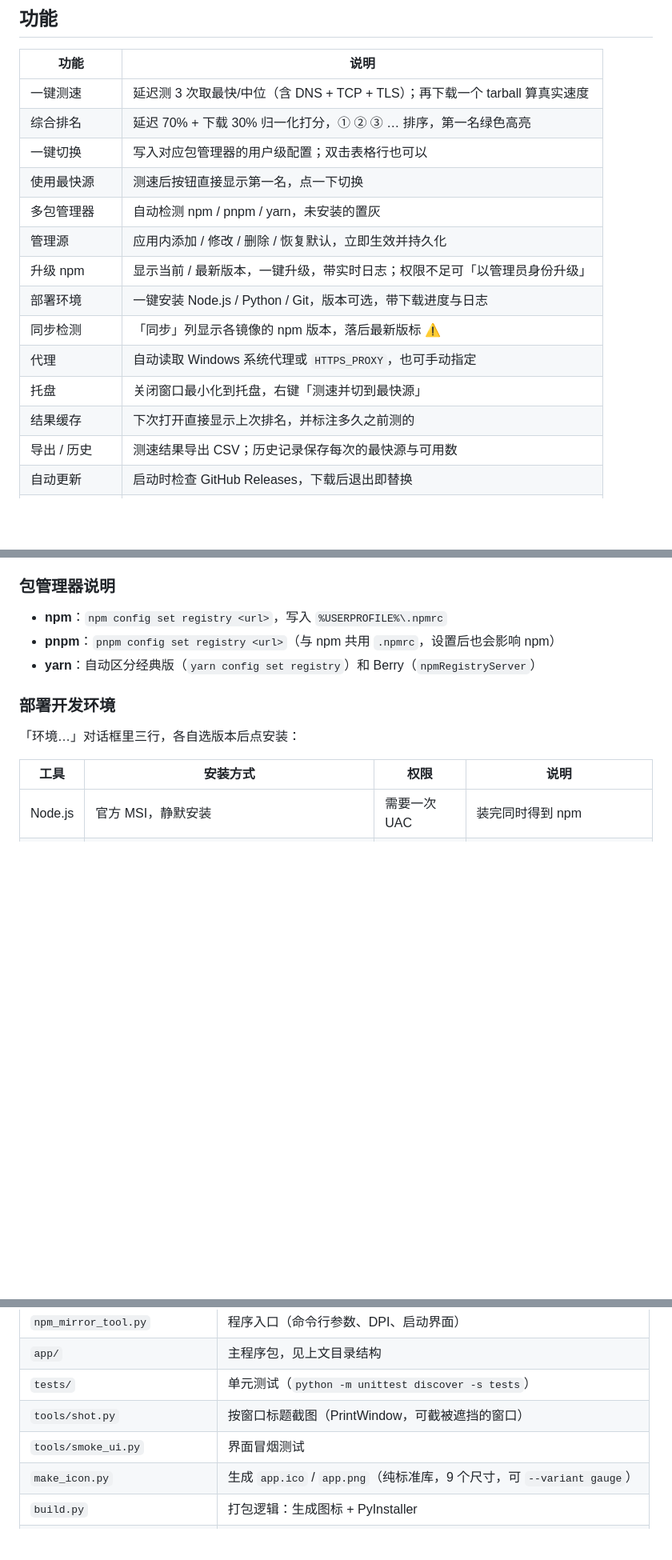
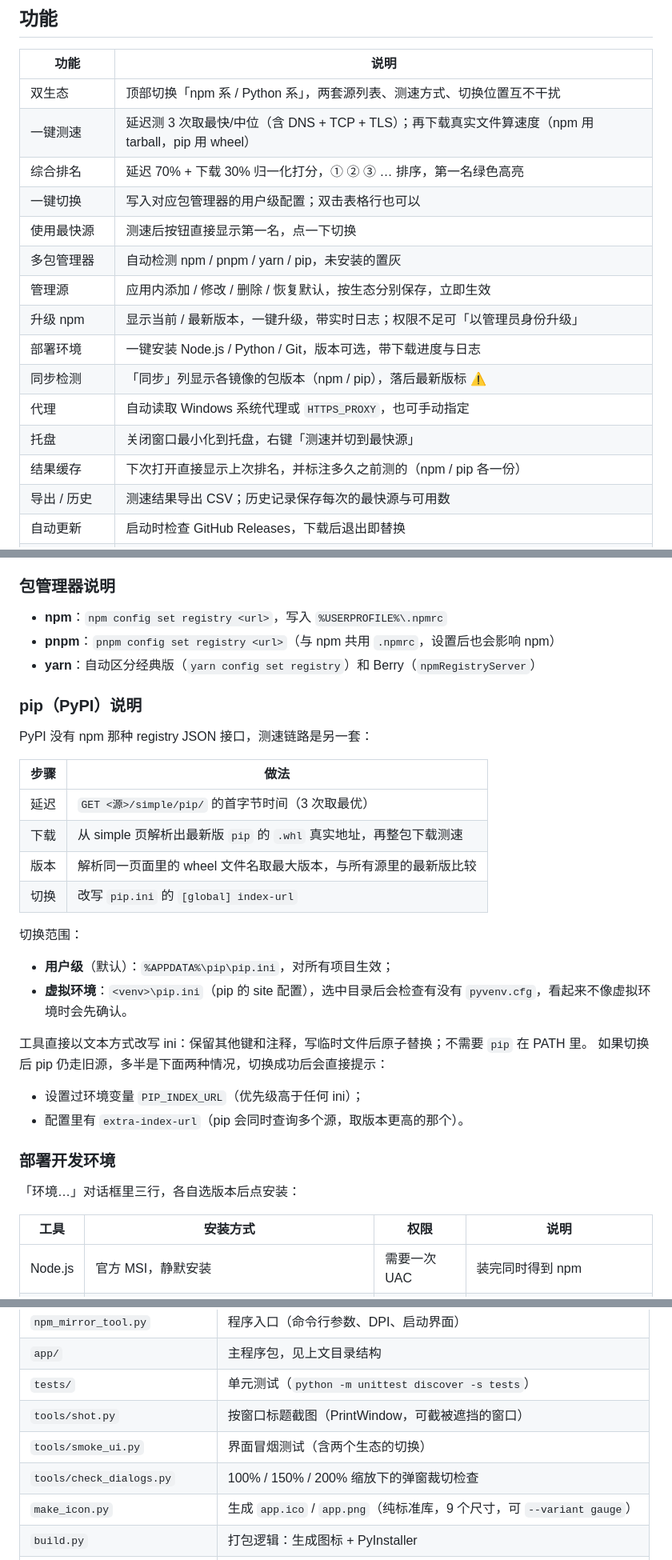
Before and after one commit to NANYAN-01/Quick-npm-ok, a Markdown page: README.md, 3 parts joined by grey strips. Shown at 80% size. GitHub-like rendering; blank space fills up the shorter version.

```diff
--- a/README.md
+++ b/README.md
@@ -27,18 +33,19 @@
 
 | 功能 | 说明 |
 |---|---|
-| 一键测速 | 延迟测 3 次取最快/中位（含 DNS + TCP + TLS）；再下载一个 tarball 算真实速度 |
+| 双生态 | 顶部切换「npm 系 / Python 系」，两套源列表、测速方式、切换位置互不干扰 |
+| 一键测速 | 延迟测 3 次取最快/中位（含 DNS + TCP + TLS）；再下载真实文件算速度（npm 用 tarball，pip 用 wheel） |
 | 综合排名 | 延迟 70% + 下载 30% 归一化打分，① ② ③ … 排序，第一名绿色高亮 |
 | 一键切换 | 写入对应包管理器的用户级配置；双击表格行也可以 |
 | 使用最快源 | 测速后按钮直接显示第一名，点一下切换 |
-| 多包管理器 | 自动检测 npm / pnpm / yarn，未安装的置灰 |
-| 管理源 | 应用内添加 / 修改 / 删除 / 恢复默认，立即生效并持久化 |
+| 多包管理器 | 自动检测 npm / pnpm / yarn / pip，未安装的置灰 |
+| 管理源 | 应用内添加 / 修改 / 删除 / 恢复默认，按生态分别保存，立即生效 |
 | 升级 npm | 显示当前 / 最新版本，一键升级，带实时日志；权限不足可「以管理员身份升级」 |
 | 部署环境 | 一键安装 Node.js / Python / Git，版本可选，带下载进度与日志 |
-| 同步检测 | 「同步」列显示各镜像的 npm 版本，落后最新版标 ⚠ |
+| 同步检测 | 「同步」列显示各镜像的包版本（npm / pip），落后最新版标 ⚠ |
 | 代理 | 自动读取 Windows 系统代理或 `HTTPS_PROXY`，也可手动指定 |
 | 托盘 | 关闭窗口最小化到托盘，右键「测速并切到最快源」 |
-| 结果缓存 | 下次打开直接显示上次排名，并标注多久之前测的 |
+| 结果缓存 | 下次打开直接显示上次排名，并标注多久之前测的（npm / pip 各一份） |
 | 导出 / 历史 | 测速结果导出 CSV；历史记录保存每次的最快源与可用数 |
 | 自动更新 | 启动时检查 GitHub Releases，下载后退出即替换 |
 | 作用域源 | 为 `@company` 之类作用域单独指定 registry |
@@ -62,6 +69,28 @@
 - **npm**：`npm config set registry <url>`，写入 `%USERPROFILE%\.npmrc`
 - **pnpm**：`pnpm config set registry <url>`（与 npm 共用 `.npmrc`，设置后也会影响 npm）
 - **yarn**：自动区分经典版（`yarn config set registry`）和 Berry（`npmRegistryServer`）
+
+### pip（PyPI）说明
+
+PyPI 没有 npm 那种 registry JSON 接口，测速链路是另一套：
+
+| 步骤 | 做法 |
+|---|---|
+| 延迟 | `GET <源>/simple/pip/` 的首字节时间（3 次取最优） |
+| 下载 | 从 simple 页解析出最新版 `pip` 的 `.whl` 真实地址，再整包下载测速 |
+| 版本 | 解析同一页面里的 wheel 文件名取最大版本，与所有源里的最新版比较 |
+| 切换 | 改写 `pip.ini` 的 `[global] index-url` |
+
+切换范围：
+
+- **用户级**（默认）：`%APPDATA%\pip\pip.ini`，对所有项目生效；
+- **虚拟环境**：`<venv>\pip.ini`（pip 的 site 配置），选中目录后会检查有没有 `pyvenv.cfg`，看起来不像虚拟环境时会先确认。
+
+工具直接以文本方式改写 ini：保留其他键和注释，写临时文件后原子替换；不需要 `pip` 在 PATH 里。
+如果切换后 pip 仍走旧源，多半是下面两种情况，切换成功后会直接提示：
+
+- 设置过环境变量 `PIP_INDEX_URL`（优先级高于任何 ini）；
+- 配置里有 `extra-index-url`（pip 会同时查询多个源，取版本更高的那个）。
 
 ### 部署开发环境
 
@@ -199,7 +240,8 @@ node npm-mirror-bench.mjs --json
 | `app/` | 主程序包，见上文目录结构 |
 | `tests/` | 单元测试（`python -m unittest discover -s tests`） |
 | `tools/shot.py` | 按窗口标题截图（PrintWindow，可截被遮挡的窗口） |
-| `tools/smoke_ui.py` | 界面冒烟测试 |
+| `tools/smoke_ui.py` | 界面冒烟测试（含两个生态的切换） |
+| `tools/check_dialogs.py` | 100% / 150% / 200% 缩放下的弹窗裁切检查 |
 | `make_icon.py` | 生成 `app.ico` / `app.png`（纯标准库，9 个尺寸，可 `--variant gauge`） |
 | `build.py` | 打包逻辑：生成图标 + PyInstaller |
 | `build.bat` | 双击打包入口（转调 `build.py`） |
```
Also changed, not shown: other parts of README.md (+26 -8 lines), CHANGELOG.md (+23 -0 lines), docs/screenshot-pip.png (added), docs/screenshot.png, 7 other files.
